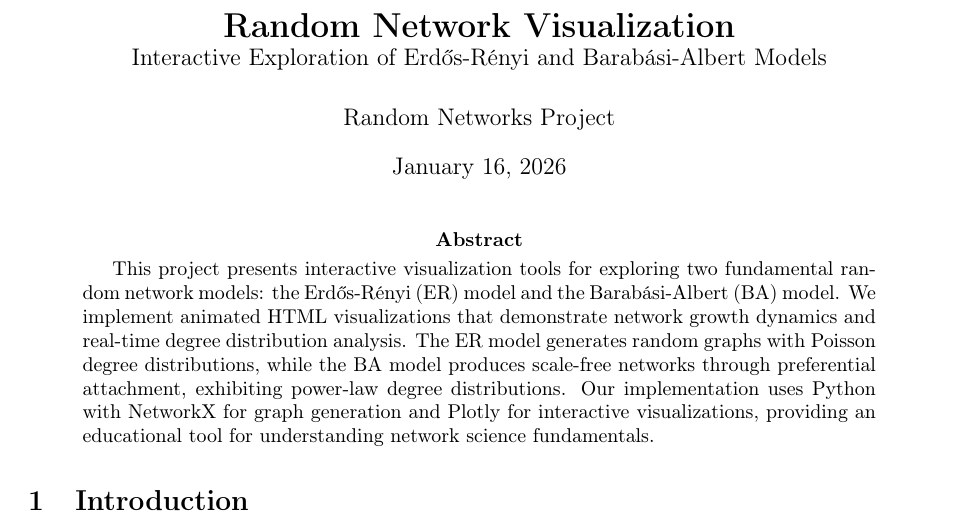
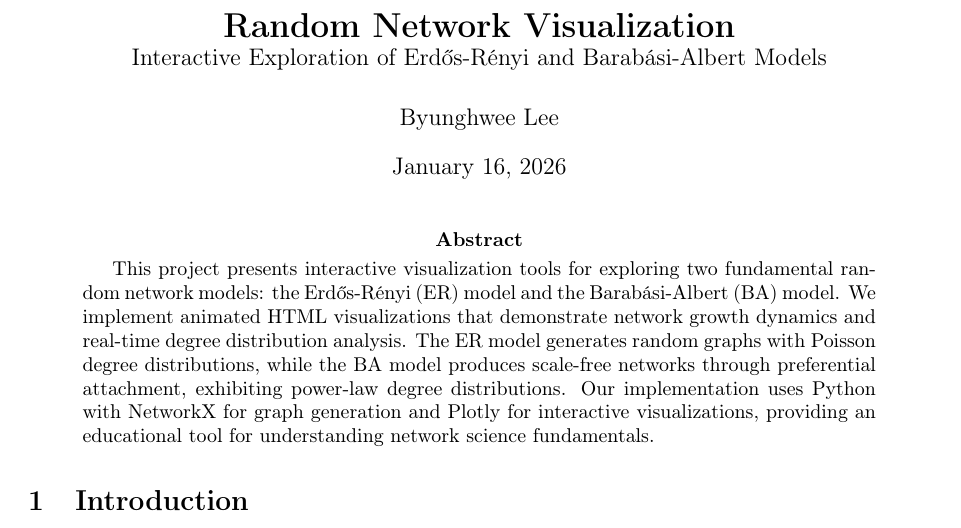
Before and after one commit to ByunghweeLee-IU/random-network-visualization, a LaTeX paper (paper/main.tex): part of page 1 of 4, cut so that both start at the same text. Compiled offline with pdfLaTeX.

Commit message:
manuscript update

```diff
--- a/paper/main.tex
+++ b/paper/main.tex
@@ -17,7 +17,7 @@
 % Title
 \title{\textbf{Random Network Visualization}\\
 \large Interactive Exploration of Erd\H{o}s-R\'enyi and Barab\'asi-Albert Models}
-\author{Random Networks Project}
+\author{Byunghwee Lee}
 \date{\today}
 
 \begin{document}
```
